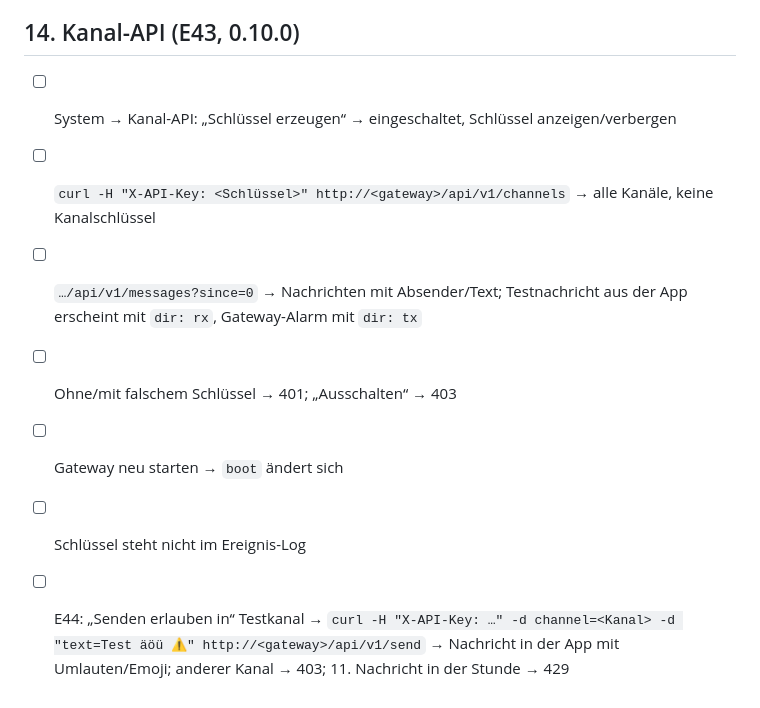
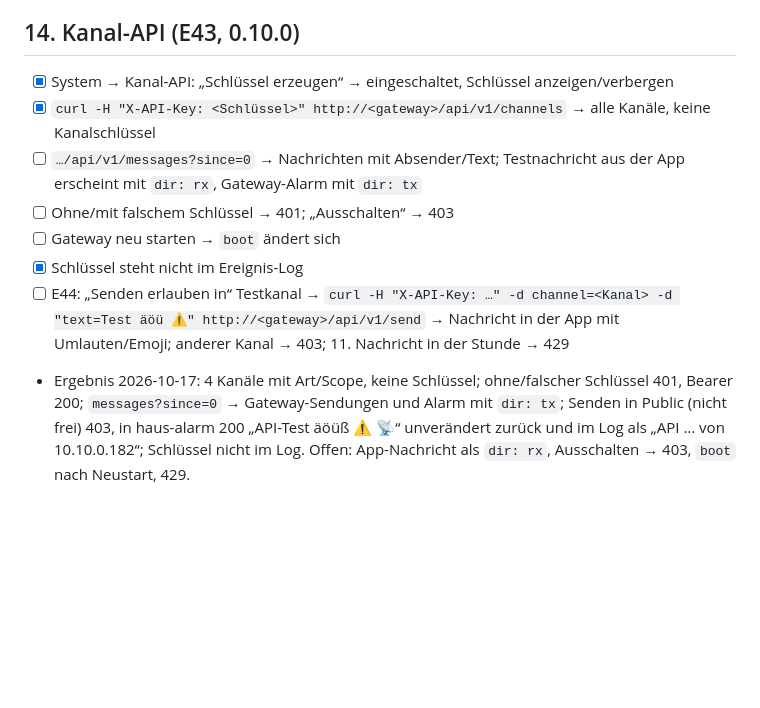
Before and after one commit to peterhagelhof7-cmd/esp-meshcore-gateway, a Markdown page: docs/hw-testplan.md, the part around the change. Drawn GitHub-style; blank space fills up the shorter version.

Commit message:
HW-Testplan §14: Ergebnisse Kanal-API
Co-Authored-By: Claude Opus 5.5 <noreply@anthropic.com>

```diff
--- a/docs/hw-testplan.md
+++ b/docs/hw-testplan.md
@@ -137,10 +137,14 @@ bestätigt, [-] = entfallen. Befunde und Fixes: `docs/entscheidungen.md` E29.
   Aus-/Einschalten übersprungen (Repeater nicht abschaltbar; Ablauf im UI-Test mit Mock abgedeckt). Offen: 24 h.
 
 ## 14. Kanal-API (E43, 0.10.0)
-- [ ] System → Kanal-API: „Schlüssel erzeugen“ → eingeschaltet, Schlüssel anzeigen/verbergen
-- [ ] `curl -H "X-API-Key: <Schlüssel>" http://<gateway>/api/v1/channels` → alle Kanäle, keine Kanalschlüssel
+- [x] System → Kanal-API: „Schlüssel erzeugen“ → eingeschaltet, Schlüssel anzeigen/verbergen
+- [x] `curl -H "X-API-Key: <Schlüssel>" http://<gateway>/api/v1/channels` → alle Kanäle, keine Kanalschlüssel
 - [ ] `…/api/v1/messages?since=0` → Nachrichten mit Absender/Text; Testnachricht aus der App erscheint mit `dir: rx`, Gateway-Alarm mit `dir: tx`
 - [ ] Ohne/mit falschem Schlüssel → 401; „Ausschalten“ → 403
 - [ ] Gateway neu starten → `boot` ändert sich
-- [ ] Schlüssel steht nicht im Ereignis-Log
+- [x] Schlüssel steht nicht im Ereignis-Log
 - [ ] E44: „Senden erlauben in“ Testkanal → `curl -H "X-API-Key: …" -d channel=<Kanal> -d "text=Test äöü ⚠" http://<gateway>/api/v1/send` → Nachricht in der App mit Umlauten/Emoji; anderer Kanal → 403; 11. Nachricht in der Stunde → 429
+- Ergebnis 2026-10-17: 4 Kanäle mit Art/Scope, keine Schlüssel; ohne/falscher Schlüssel 401, Bearer 200;
+  `messages?since=0` → Gateway-Sendungen und Alarm mit `dir: tx`; Senden in Public (nicht frei) 403, in haus-alarm 200
+  „API-Test äöüß ⚠ 📡“ unverändert zurück und im Log als „API … von 10.10.0.182“; Schlüssel nicht im Log.
+  Offen: App-Nachricht als `dir: rx`, Ausschalten → 403, `boot` nach Neustart, 429.
```
